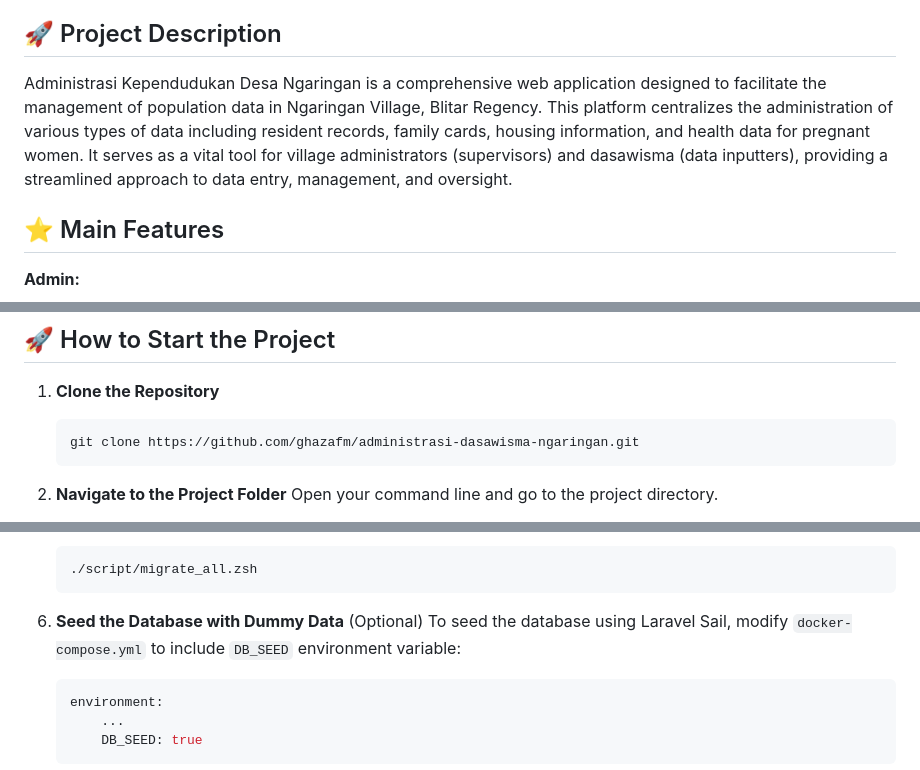
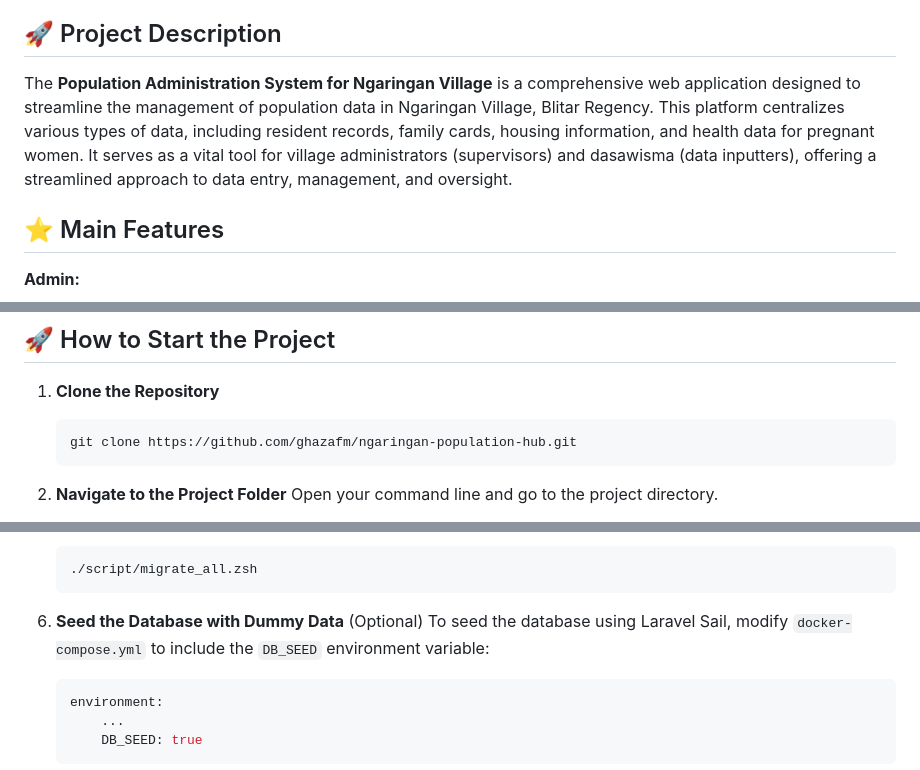
Before and after one commit to ghazafm/ngaringan-population-hub, a Markdown page: README.md, 3 parts joined by grey strips. Rendered like a GitHub page.

````diff
--- a/README.md
+++ b/README.md
@@ -23,7 +23,7 @@
 
 ## 🚀 Project Description
 
-Administrasi Kependudukan Desa Ngaringan is a comprehensive web application designed to facilitate the management of population data in Ngaringan Village, Blitar Regency. This platform centralizes the administration of various types of data including resident records, family cards, housing information, and health data for pregnant women. It serves as a vital tool for village administrators (supervisors) and dasawisma (data inputters), providing a streamlined approach to data entry, management, and oversight.
+The **Population Administration System for Ngaringan Village** is a comprehensive web application designed to streamline the management of population data in Ngaringan Village, Blitar Regency. This platform centralizes various types of data, including resident records, family cards, housing information, and health data for pregnant women. It serves as a vital tool for village administrators (supervisors) and dasawisma (data inputters), offering a streamlined approach to data entry, management, and oversight.
 
 ## ⭐ Main Features
 
@@ -66,7 +66,7 @@ Administrasi Kependudukan Desa Ngaringan is a comprehensive web application desi
 
 1. **Clone the Repository**
    ```bash
-   git clone https://github.com/ghazafm/administrasi-dasawisma-ngaringan.git
+   git clone https://github.com/ghazafm/ngaringan-population-hub.git
    ```
 
 2. **Navigate to the Project Folder**
@@ -90,7 +90,7 @@ Administrasi Kependudukan Desa Ngaringan is a comprehensive web application desi
    ```
 
 6. **Seed the Database with Dummy Data** (Optional)
-   To seed the database using Laravel Sail, modify `docker-compose.yml` to include `DB_SEED` environment variable:
+   To seed the database using Laravel Sail, modify `docker-compose.yml` to include the `DB_SEED` environment variable:
    ```yaml
    environment:
        ...
````
